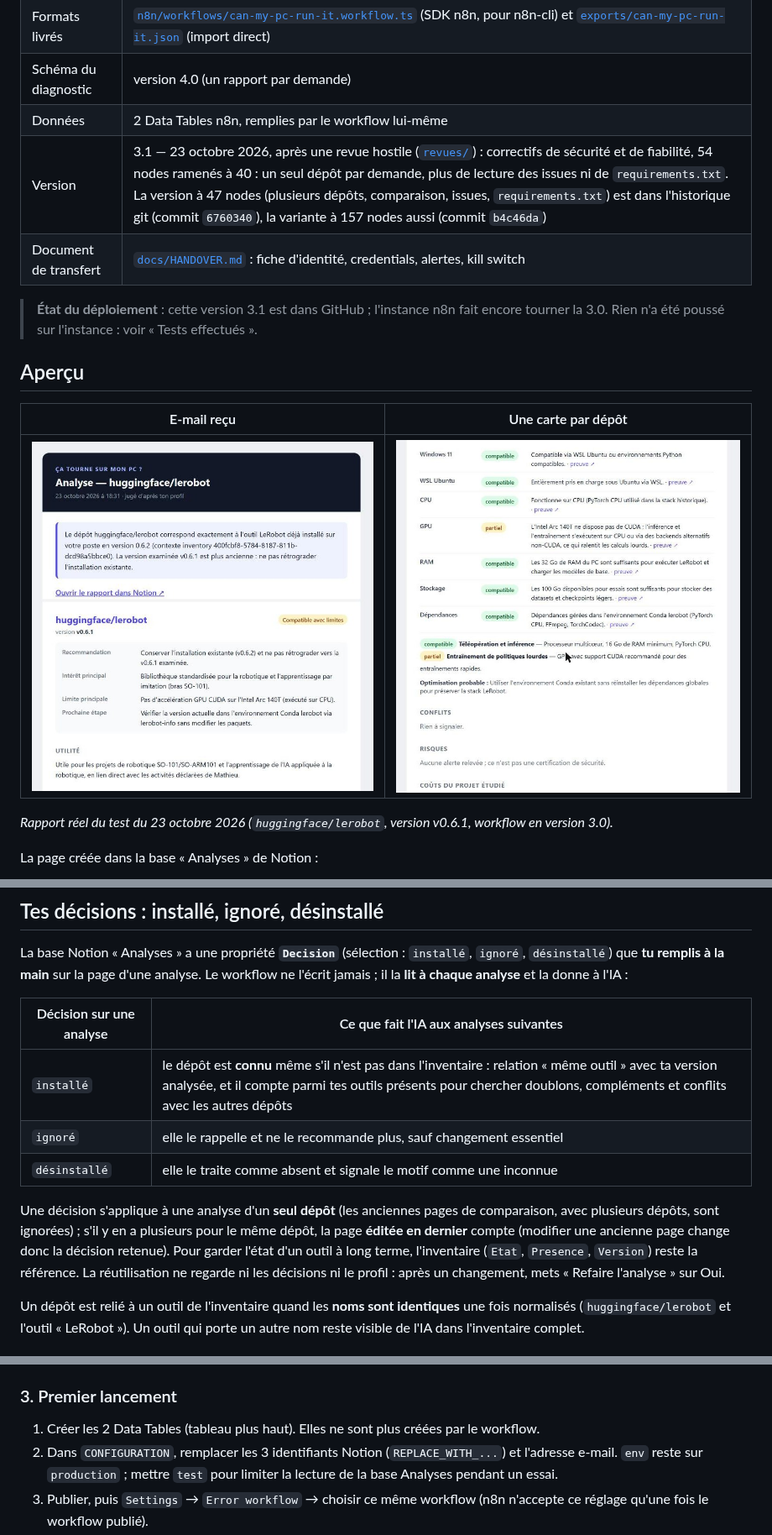
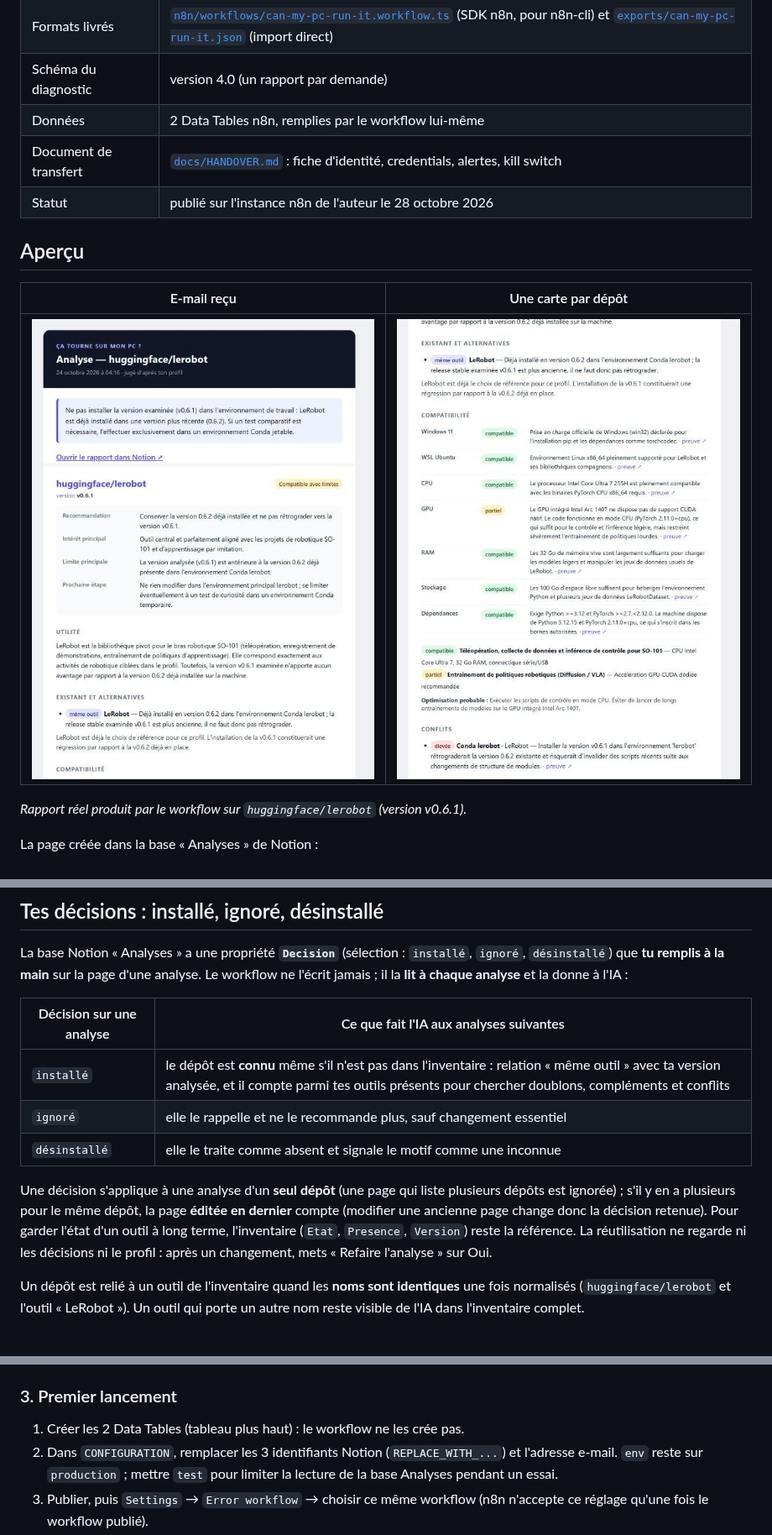
Before and after one commit to Sh0oya/eugenia_n8n, a Markdown page: n8n_workflow/README.md, 3 parts joined by grey strips. Shown at 84% size. GitHub-like rendering; pictures changed too: n8n_workflow/docs/img/email-card.jpg, n8n_workflow/docs/img/email-top.jpg.

```diff
--- a/n8n_workflow/README.md
+++ b/n8n_workflow/README.md
@@ -10,10 +10,8 @@
 | Formats livrés | [`n8n/workflows/can-my-pc-run-it.workflow.ts`](n8n/workflows/can-my-pc-run-it.workflow.ts) (SDK n8n, pour n8n-cli) et [`exports/can-my-pc-run-it.json`](exports/can-my-pc-run-it.json) (import direct) |
 | Schéma du diagnostic | version 4.0 (un rapport par demande) |
 | Données | 2 Data Tables n8n, remplies par le workflow lui-même |
-| Version | 3.1 — 23 octobre 2026, après une revue hostile ([`revues/`](revues/REVUE_2026-10-23.md)) : correctifs de sécurité et de fiabilité, 54 nodes ramenés à 40 : un seul dépôt par demande, plus de lecture des issues ni de `requirements.txt`. La version à 47 nodes (plusieurs dépôts, comparaison, issues, `requirements.txt`) est dans l'historique git (commit `6760340`), la variante à 157 nodes aussi (commit `b4c46da`) |
 | Document de transfert | [`docs/HANDOVER.md`](docs/HANDOVER.md) : fiche d'identité, credentials, alertes, kill switch |
-
-> **État du déploiement** : cette version 3.1 est dans GitHub ; l'instance n8n fait encore tourner la 3.0. Rien n'a été poussé sur l'instance : voir « Tests effectués ».
+| Statut | publié sur l'instance n8n de l'auteur le 28 octobre 2026 |
 
 ## Aperçu
 
@@ -21,7 +19,7 @@
 |---|---|
 | ![E-mail : recommandation](docs/img/email-top.jpg) | ![E-mail : carte d'un dépôt](docs/img/email-card.jpg) |
 
-*Rapport réel du test du 23 octobre 2026 (`huggingface/lerobot`, version v0.6.1, workflow en version 3.0).*
+*Rapport réel produit par le workflow sur `huggingface/lerobot` (version v0.6.1).*
 
 La page créée dans la base « Analyses » de Notion :
 
@@ -104,11 +102,11 @@ La base Notion « Analyses » a une propriété **`Decision`** (sélection : `in
 
 | Décision sur une analyse | Ce que fait l'IA aux analyses suivantes |
 |---|---|
-| `installé` | le dépôt est **connu** même s'il n'est pas dans l'inventaire : relation « même outil » avec ta version analysée, et il compte parmi tes outils présents pour chercher doublons, compléments et conflits avec les autres dépôts |
+| `installé` | le dépôt est **connu** même s'il n'est pas dans l'inventaire : relation « même outil » avec ta version analysée, et il compte parmi tes outils présents pour chercher doublons, compléments et conflits |
 | `ignoré` | elle le rappelle et ne le recommande plus, sauf changement essentiel |
 | `désinstallé` | elle le traite comme absent et signale le motif comme une inconnue |
 
-Une décision s'applique à une analyse d'un **seul dépôt** (les anciennes pages de comparaison, avec plusieurs dépôts, sont ignorées) ; s'il y en a plusieurs pour le même dépôt, la page **éditée en dernier** compte (modifier une ancienne page change donc la décision retenue). Pour garder l'état d'un outil à long terme, l'inventaire (`Etat`, `Presence`, `Version`) reste la référence. La réutilisation ne regarde ni les décisions ni le profil : après un changement, mets « Refaire l'analyse » sur Oui.
+Une décision s'applique à une analyse d'un **seul dépôt** (une page qui liste plusieurs dépôts est ignorée) ; s'il y en a plusieurs pour le même dépôt, la page **éditée en dernier** compte (modifier une ancienne page change donc la décision retenue). Pour garder l'état d'un outil à long terme, l'inventaire (`Etat`, `Presence`, `Version`) reste la référence. La réutilisation ne regarde ni les décisions ni le profil : après un changement, mets « Refaire l'analyse » sur Oui.
 
 Un dépôt est relié à un outil de l'inventaire quand les **noms sont identiques** une fois normalisés (`huggingface/lerobot` et l'outil « LeRobot »). Un outil qui porte un autre nom reste visible de l'IA dans l'inventaire complet.
 
@@ -135,7 +133,7 @@ Un dépôt est relié à un outil de l'inventaire quand les **noms sont identiqu
 
 ### 3. Premier lancement
 
-1. Créer les 2 Data Tables (tableau plus haut). Elles ne sont plus créées par le workflow.
+1. Créer les 2 Data Tables (tableau plus haut) : le workflow ne les crée pas.
 2. Dans `CONFIGURATION`, remplacer les 3 identifiants Notion (`REPLACE_WITH_...`) et l'adresse e-mail. `env` reste sur `production` ; mettre `test` pour limiter la lecture de la base Analyses pendant un essai.
 3. Publier, puis `Settings` → `Error workflow` → choisir ce même workflow (n8n n'accepte ce réglage qu'une fois le workflow publié).
 
```
Also changed, not shown: other parts of n8n_workflow/README.md (+17 -56 lines), n8n_workflow/docs/HANDOVER.md (+4 -3 lines), n8n_workflow/revues/REVUE_2026-10-23.md (deleted, +0 -187 lines), 6 other files.
